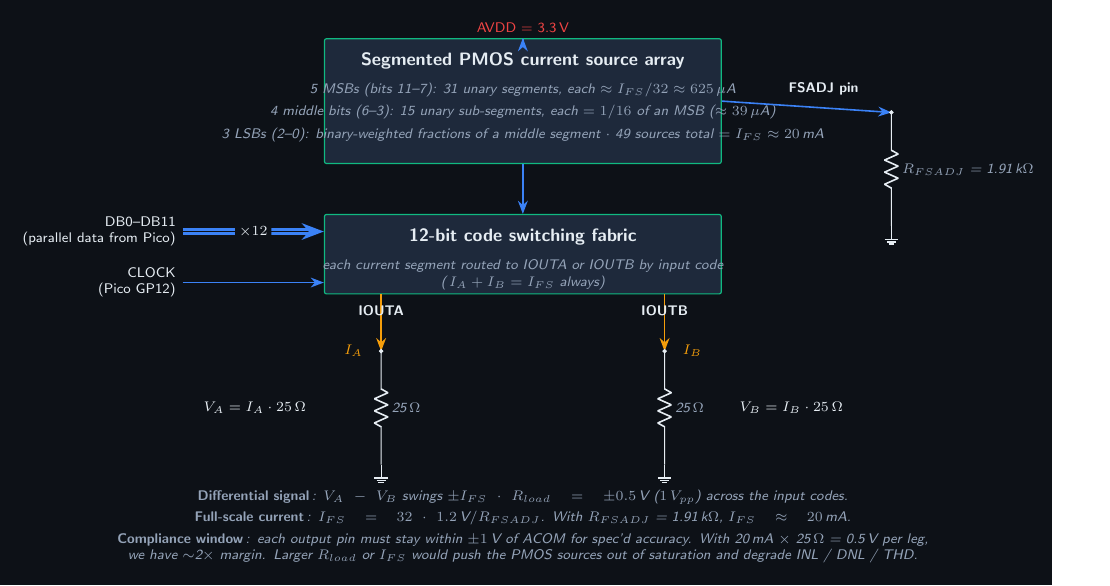
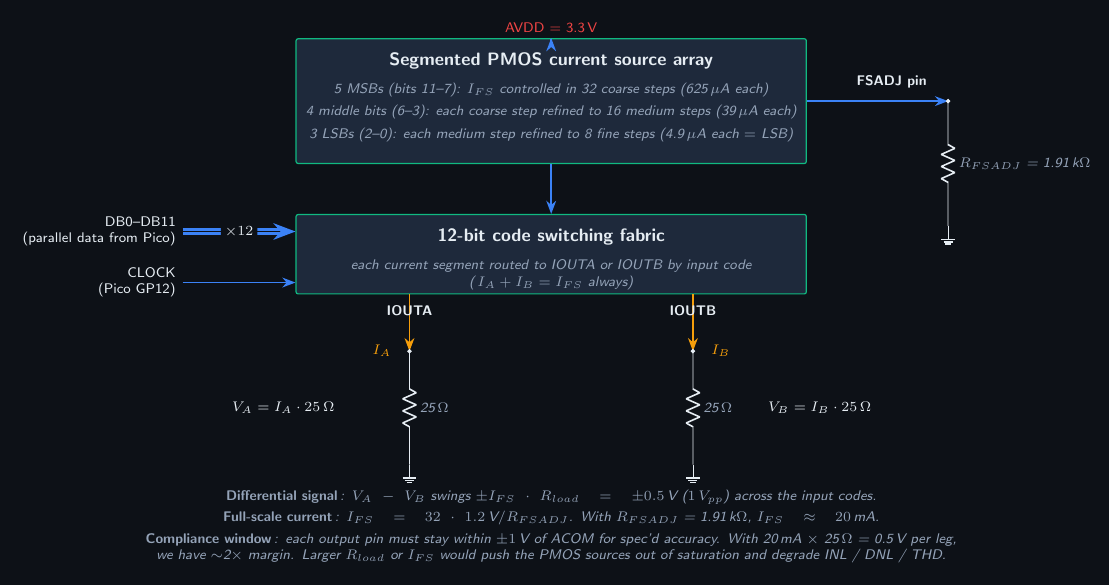
Before and after one commit to Pike1950/poor-mans-validation-bench, a LaTeX figure (docs/figures/modules/1e_dac_current_mode.tex): the whole page. Compiled offline with pdfLaTeX.

Commit message:
fix(fig-1e-2): descriptor lines use explicit coarse/medium/fine names
Previous version used undefined back-references ('each MSB step', 'each
middle step') that made lines 2 and 3 hard to parse without rereading
line 1. Replaced with named tier-labels so each line is self-contained:

- coarse (625 µA each) for the 5 MSBs
- medium (39 µA each) for the 4 middle bits, refined 16x from coarse
- fine (4.9 µA each = LSB) for the 3 LSBs, refined 8x from medium

The subdivision chain (32 x 16 x 8 = 4096 = 12-bit resolution) is now
implicit in the explicit refinement language.

```diff
--- a/docs/figures/modules/1e_dac_current_mode.tex
+++ b/docs/figures/modules/1e_dac_current_mode.tex
@@ -28,23 +28,23 @@
   % ---------------------------------------------------------------------
   % Segmented current source array
   % ---------------------------------------------------------------------
-  \node[pmvb ic, minimum width=70mm, minimum height=22mm]
+  \node[pmvb ic, minimum width=90mm, minimum height=22mm]
     (csa) at (4, 4.7) {};
   \node[font=\sffamily\bfseries\small, text=pmvbFg]
     at ([yshift=7mm]csa.center) {Segmented PMOS current source array};
   \node[font=\sffamily\scriptsize\itshape, text=pmvbMuted]
-    at ([yshift=2mm]csa.center) {5 MSBs (bits 11--7): 31 unary segments, each $\approx I_{FS}/32 \approx 625$\,$\mu$A};
+    at ([yshift=2mm]csa.center) {5 MSBs (bits 11--7): $I_{FS}$ controlled in 32 coarse steps (625\,$\mu$A each)};
   \node[font=\sffamily\scriptsize\itshape, text=pmvbMuted]
-    at ([yshift=-2mm]csa.center) {4 middle bits (6--3): 15 unary sub-segments, each $= 1/16$ of an MSB ($\approx 39$\,$\mu$A)};
+    at ([yshift=-2mm]csa.center) {4 middle bits (6--3): each coarse step refined to 16 medium steps (39\,$\mu$A each)};
   \node[font=\sffamily\scriptsize\itshape, text=pmvbMuted]
-    at ([yshift=-6mm]csa.center) {3 LSBs (2--0): binary-weighted fractions of a middle segment $\cdot$ 49 sources total $= I_{FS} \approx 20$\,mA};
+    at ([yshift=-6mm]csa.center) {3 LSBs (2--0): each medium step refined to 8 fine steps (4.9\,$\mu$A each $=$ LSB)};
 
   \draw[pmvb digital] (avdd.south) -- (csa.north);
 
   % ---------------------------------------------------------------------
   % 12-bit code switching fabric
   % ---------------------------------------------------------------------
-  \node[pmvb ic, minimum width=70mm, minimum height=14mm]
+  \node[pmvb ic, minimum width=90mm, minimum height=14mm]
     (sw) at (4, 2.0) {};
   \node[font=\sffamily\bfseries\small, text=pmvbFg]
     at ([yshift=3mm]sw.center) {12-bit code switching fabric};
@@ -103,9 +103,9 @@
   % ---------------------------------------------------------------------
   % FSADJ branch on the right side (separate column, no overlap)
   % ---------------------------------------------------------------------
-  \coordinate (fsadj_pin)   at ($(csa.east) + (0, 0)$);
-  \coordinate (fsadj_corner) at (10.5, 4.5);
-  \coordinate (fsadj_R_bot) at (10.5, 2.5);
+  \coordinate (fsadj_pin)    at ($(csa.east) + (0, 0)$);
+  \coordinate (fsadj_corner) at (11.0, 4.7);
+  \coordinate (fsadj_R_bot)  at (11.0, 2.5);
 
   \draw[pmvb digital] (fsadj_pin) -- (fsadj_corner);
   \node[font=\sffamily\scriptsize\bfseries, text=pmvbFg, anchor=south]
```
Also changed, not shown: docs/figures/modules/1e_dac_current_mode.svg, docs/figures/modules/1e_dac_current_mode.tex (4 more changed lines).
